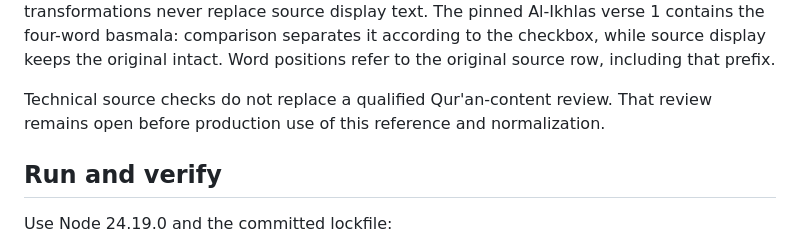
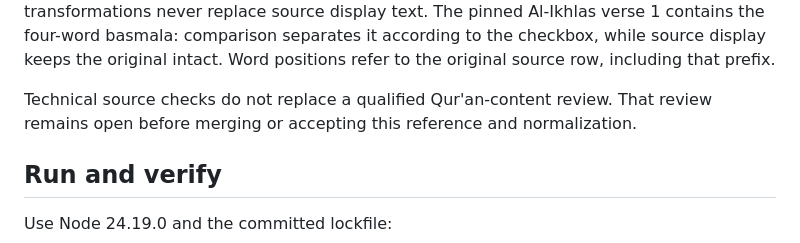
Before and after one commit to thakurshadman/quran-hifz, a Markdown page: experiments/ikhlas-test/README.md, the part around the change. Rendered like a GitHub page.

Commit message:
docs: clarify the source review gate

```diff
--- a/experiments/ikhlas-test/README.md
+++ b/experiments/ikhlas-test/README.md
@@ -57,7 +57,7 @@ it according to the checkbox, while source display keeps the original intact.
 Word positions refer to the original source row, including that prefix.
 
 Technical source checks do not replace a qualified Qur'an-content review. That
-review remains open before production use of this reference and normalization.
+review remains open before merging or accepting this reference and normalization.
 
 ## Run and verify
 
```
